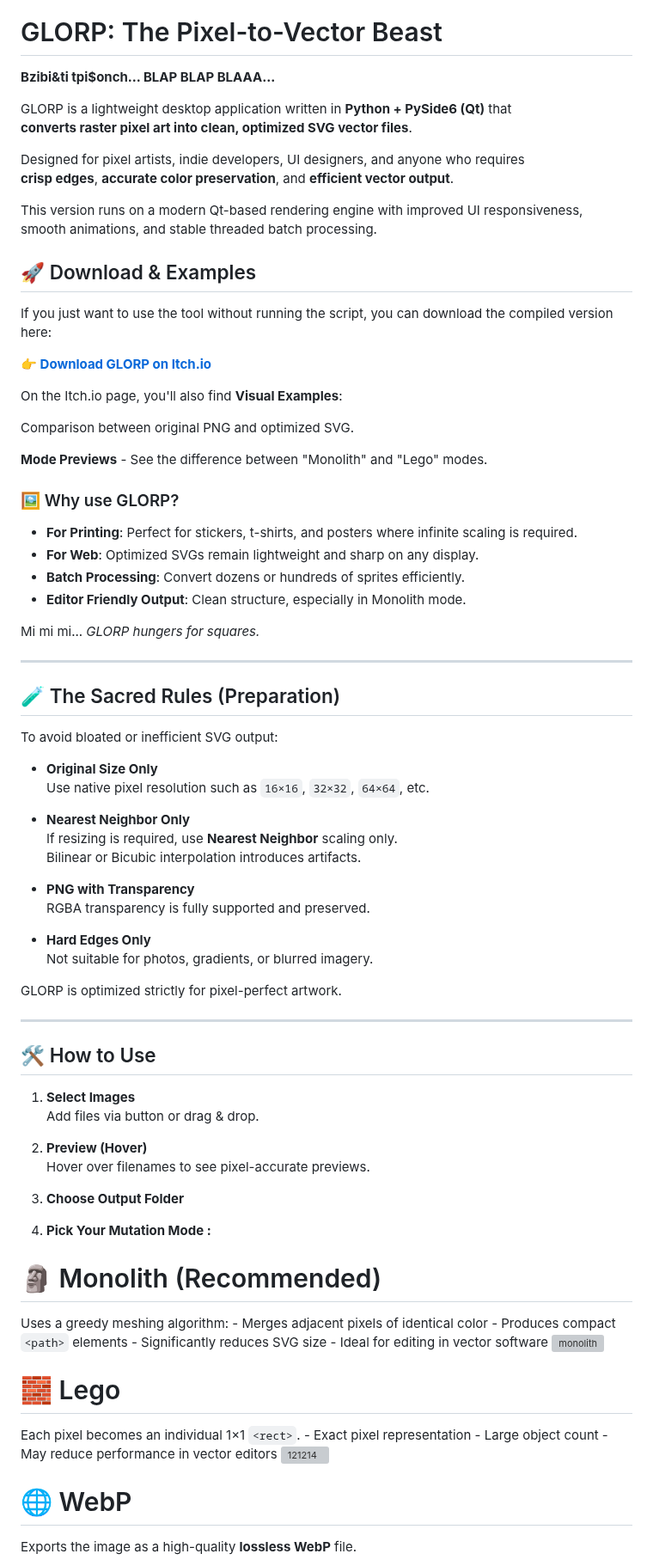
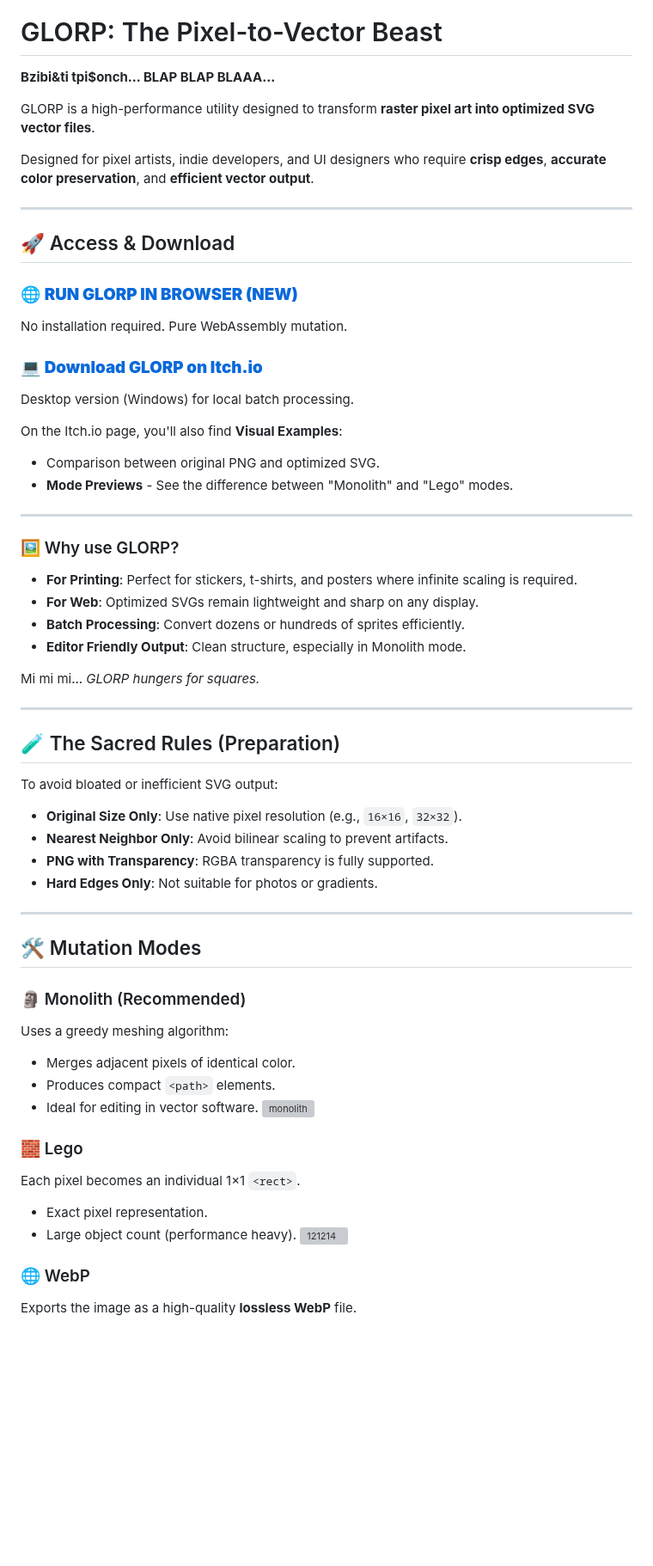
Before and after one commit to ZackGphom/GLORP, a Markdown page: README.md, the part around one of its changes. Shown at 86% size. Drawn GitHub-style; blank space fills up the shorter version; grey boxes are pictures that could not be loaded.

```diff
--- a/README.md
+++ b/README.md
@@ -2,46 +2,34 @@
 
 # GLORP: The Pixel-to-Vector Beast
 
-**Bzibi&ti tpi\$onch... BLAP BLAP BLAAA...**
+**Bzibi&ti tpi$onch... BLAP BLAP BLAAA...**
 
-GLORP is a lightweight desktop application written in **Python + PySide6
-(Qt)** that\
-**converts raster pixel art into clean, optimized SVG vector files**.
+GLORP is a high-performance utility designed to transform **raster pixel art into optimized SVG vector files**.
 
-Designed for pixel artists, indie developers, UI designers, and anyone
-who requires\
-**crisp edges**, **accurate color preservation**, and **efficient vector
-output**.
+Designed for pixel artists, indie developers, and UI designers who require **crisp edges**, **accurate color preservation**, and **efficient vector output**.
 
-This version runs on a modern Qt-based rendering engine with improved UI
-responsiveness,\
-smooth animations, and stable threaded batch processing.
+---
 
-## 🚀 Download & Examples
+## 🚀 Access & Download
 
-If you just want to use the tool without running the script, you can
-download the compiled version here:
+### 🌐 **[RUN GLORP IN BROWSER (NEW)](https://zackgphom.github.io/GLORP/)**
+No installation required. Pure WebAssembly mutation.
 
-**[👉 Download GLORP on
-Itch.io](https://zackdurec.itch.io/glorp-pixel-to-svg)**
+### 💻 **[Download GLORP on Itch.io](https://zackdurec.itch.io/glorp-pixel-to-svg)**
+Desktop version (Windows) for local batch processing.
 
 On the Itch.io page, you'll also find **Visual Examples**:
+- Comparison between original PNG and optimized SVG.
+- **Mode Previews** - See the difference between "Monolith" and "Lego" modes.
 
-Comparison between original PNG and optimized SVG.
-
-**Mode Previews** -
-See the difference between "Monolith" and "Lego" modes.
+---
 
 ### 🖼️ Why use GLORP?
 
--   **For Printing**: Perfect for stickers, t-shirts, and posters where
-    infinite scaling is required.
--   **For Web**: Optimized SVGs remain lightweight and sharp on any
-    display.
--   **Batch Processing**: Convert dozens or hundreds of sprites
-    efficiently.
--   **Editor Friendly Output**: Clean structure, especially in Monolith
-    mode.
+- **For Printing**: Perfect for stickers, t-shirts, and posters where infinite scaling is required.
+- **For Web**: Optimized SVGs remain lightweight and sharp on any display.
+- **Batch Processing**: Convert dozens or hundreds of sprites efficiently.
+- **Editor Friendly Output**: Clean structure, especially in Monolith mode.
 
 Mi mi mi... *GLORP hungers for squares.*
 
@@ -51,50 +39,27 @@ Mi mi mi... *GLORP hungers for squares.*
 
 To avoid bloated or inefficient SVG output:
 
--   **Original Size Only**\
-    Use native pixel resolution such as `16×16`, `32×32`, `64×64`, etc.
-
--   **Nearest Neighbor Only**\
-    If resizing is required, use **Nearest Neighbor** scaling only.\
-    Bilinear or Bicubic interpolation introduces artifacts.
-
--   **PNG with Transparency**\
-    RGBA transparency is fully supported and preserved.
-
--   **Hard Edges Only**\
-    Not suitable for photos, gradients, or blurred imagery.
-
-GLORP is optimized strictly for pixel-perfect artwork.
+- **Original Size Only**: Use native pixel resolution (e.g., `16×16`, `32×32`).
+- **Nearest Neighbor Only**: Avoid bilinear scaling to prevent artifacts.
+- **PNG with Transparency**: RGBA transparency is fully supported.
+- **Hard Edges Only**: Not suitable for photos or gradients.
 
 ------------------------------------------------------------------------
 
-## 🛠 How to Use
+## 🛠 Mutation Modes
 
-1.  **Select Images**\
-    Add files via button or drag & drop.
-
-2.  **Preview (Hover)**\
-    Hover over filenames to see pixel-accurate previews.
-
-3.  **Choose Output Folder**
-
-4.  **Pick Your Mutation Mode :**
-
-# 🗿 Monolith (Recommended)
-
-Uses a greedy meshing algorithm: - Merges adjacent pixels of identical
-color - Produces compact `<path>` elements - Significantly reduces SVG
-size - Ideal for editing in vector software
+### 🗿 Monolith (Recommended)
+Uses a greedy meshing algorithm:
+- Merges adjacent pixels of identical color.
+- Produces compact `<path>` elements.
+- Ideal for editing in vector software.
 ![monolith](https://github.com/user-attachments/assets/37f87012-e1bd-4dc6-98a9-1d4391fd9c5a)
 
-
-# 🧱 Lego
-
-Each pixel becomes an individual 1×1 `<rect>`. - Exact pixel
-representation - Large object count - May reduce performance in vector
-editors
+### 🧱 Lego
+Each pixel becomes an individual 1×1 `<rect>`.
+- Exact pixel representation.
+- Large object count (performance heavy).
 ![121214](https://github.com/user-attachments/assets/0fca3a9d-4fcf-44ac-87a6-7092478f8723)
 
-# 🌐 WebP
-
+### 🌐 WebP
 Exports the image as a high-quality **lossless WebP** file.
```
Also changed, not shown: other parts of README.md (+12 -75 lines).
